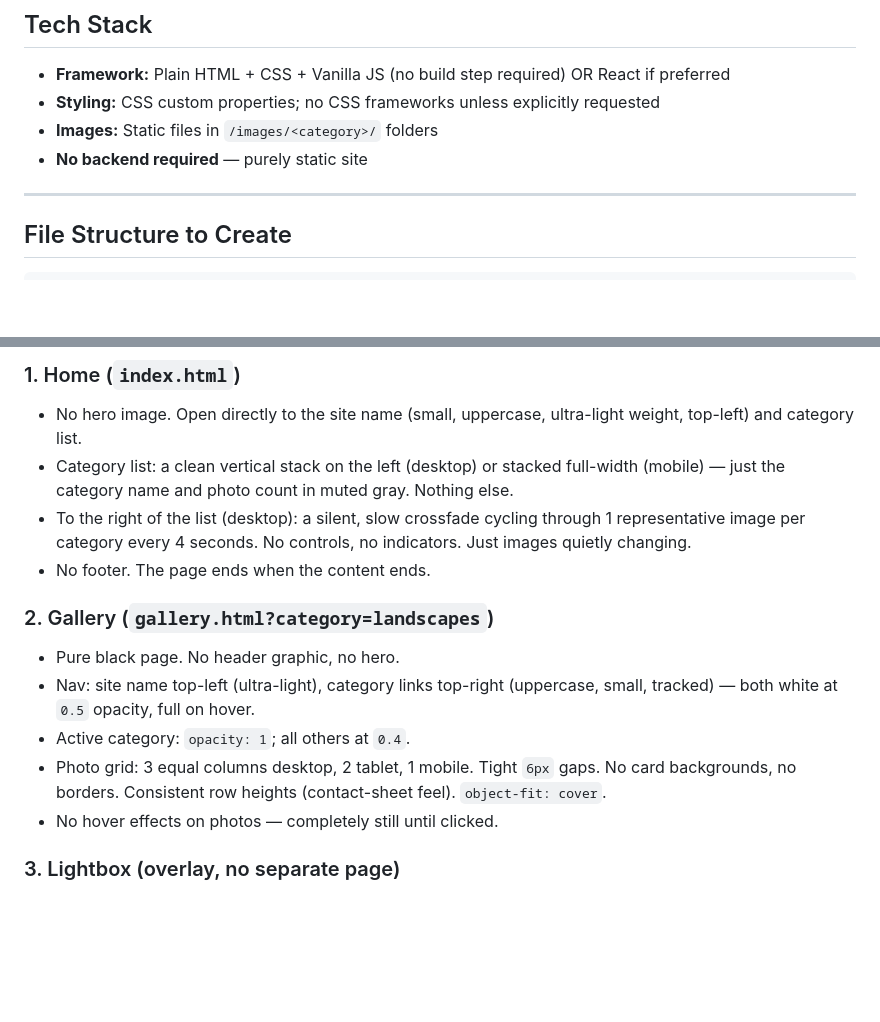
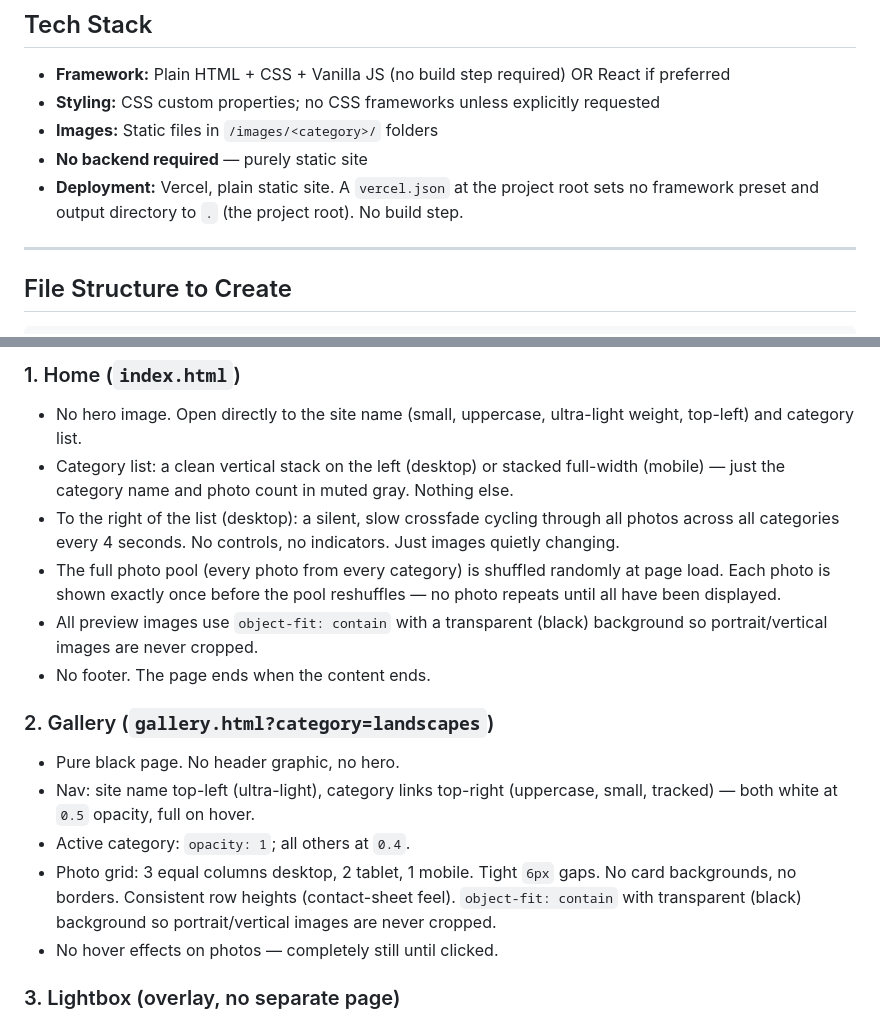
Before and after one commit to ntylerpierce/photography-site, a Markdown page: Photography Website/CLAUDE.md, 2 parts joined by grey strips. Rendered like a GitHub page; blank space fills up the shorter version.

Commit message:
Update CLAUDE.md to reflect post-build changes
Documents the full-pool shuffled home preview, object-fit: contain on
all images, and Vercel static deployment config.

Co-Authored-By: Claude Sonnet 4.6 <noreply@anthropic.com>

```diff
--- a/Photography Website/CLAUDE.md
+++ b/Photography Website/CLAUDE.md
@@ -21,6 +21,7 @@ A personal photography portfolio website that displays photos in a categorized g
 - **Styling:** CSS custom properties; no CSS frameworks unless explicitly requested
 - **Images:** Static files in `/images/<category>/` folders
 - **No backend required** — purely static site
+- **Deployment:** Vercel, plain static site. A `vercel.json` at the project root sets no framework preset and output directory to `.` (the project root). No build step.
 
 ---
 
@@ -79,14 +80,16 @@ photography-portfolio/
 ### 1. Home (`index.html`)
 - No hero image. Open directly to the site name (small, uppercase, ultra-light weight, top-left) and category list.
 - Category list: a clean vertical stack on the left (desktop) or stacked full-width (mobile) — just the category name and photo count in muted gray. Nothing else.
-- To the right of the list (desktop): a silent, slow crossfade cycling through 1 representative image per category every 4 seconds. No controls, no indicators. Just images quietly changing.
+- To the right of the list (desktop): a silent, slow crossfade cycling through all photos across all categories every 4 seconds. No controls, no indicators. Just images quietly changing.
+- The full photo pool (every photo from every category) is shuffled randomly at page load. Each photo is shown exactly once before the pool reshuffles — no photo repeats until all have been displayed.
+- All preview images use `object-fit: contain` with a transparent (black) background so portrait/vertical images are never cropped.
 - No footer. The page ends when the content ends.
 
 ### 2. Gallery (`gallery.html?category=landscapes`)
 - Pure black page. No header graphic, no hero.
 - Nav: site name top-left (ultra-light), category links top-right (uppercase, small, tracked) — both white at `0.5` opacity, full on hover.
 - Active category: `opacity: 1`; all others at `0.4`.
-- Photo grid: 3 equal columns desktop, 2 tablet, 1 mobile. Tight `6px` gaps. No card backgrounds, no borders. Consistent row heights (contact-sheet feel). `object-fit: cover`.
+- Photo grid: 3 equal columns desktop, 2 tablet, 1 mobile. Tight `6px` gaps. No card backgrounds, no borders. Consistent row heights (contact-sheet feel). `object-fit: contain` with transparent (black) background so portrait/vertical images are never cropped.
 - No hover effects on photos — completely still until clicked.
 
 ### 3. Lightbox (overlay, no separate page)
```
